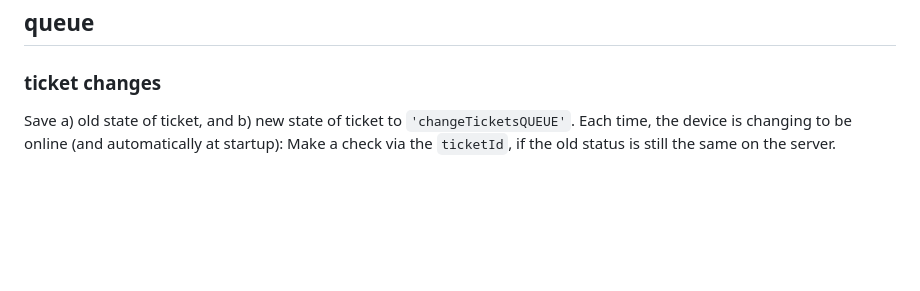
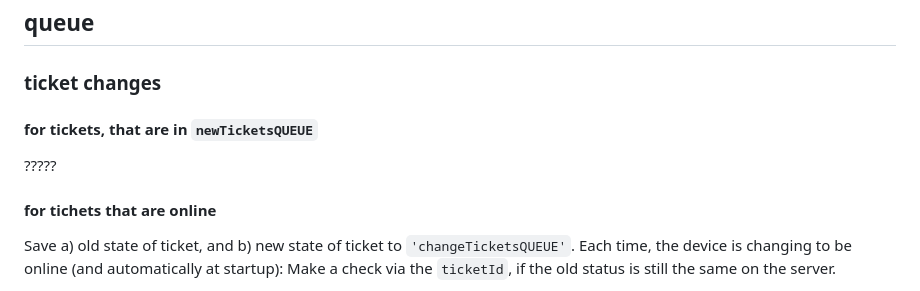
Before and after one commit to RichardHaim/Simple-Mobile-App, a Markdown page: todo.md, the part around the change. Rendered like a GitHub page; blank space fills up the shorter version.

```diff
--- a/todo.md
+++ b/todo.md
@@ -33,6 +33,11 @@ Instances, where we check if the phone is online:
 
 ## queue
 ### ticket changes
+#### for tickets, that are in `newTicketsQUEUE`
+?????
+
+
+#### for tichets that are online
 Save a) old state of ticket, and b) new state of ticket to `'changeTicketsQUEUE'`. Each time, the device is changing to be online (and automatically at startup): Make a check via the `ticketId`, if the old status is still the same on the server.
 - if yes: push new state from `'changeTicketsQUEUE'` to server & delete entry.
 - if no: Popup that informs user that there are differences + let them decide if they want to discard (delete entry from `'changeTicketsQUEUE'`), or if they want to edit. In case of edit: jump to new page -> fill in current state on server (in fields that cannot be edited) + new state from `'changeTicketsQUEUE'` (in fields that can be edited). Provide "Discard" and "Submit" button. Discard will delete the entry from `'changeTicketsQUEUE'` without push, "Submit" will post the changes to the server + delete from `'changeTicketsQUEUE'`.
```
